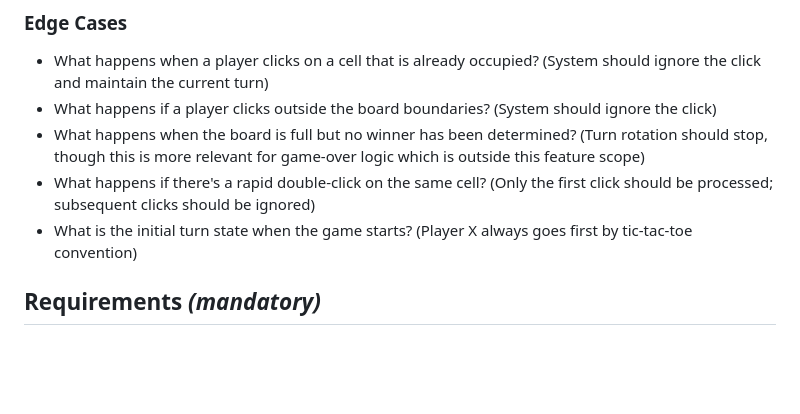
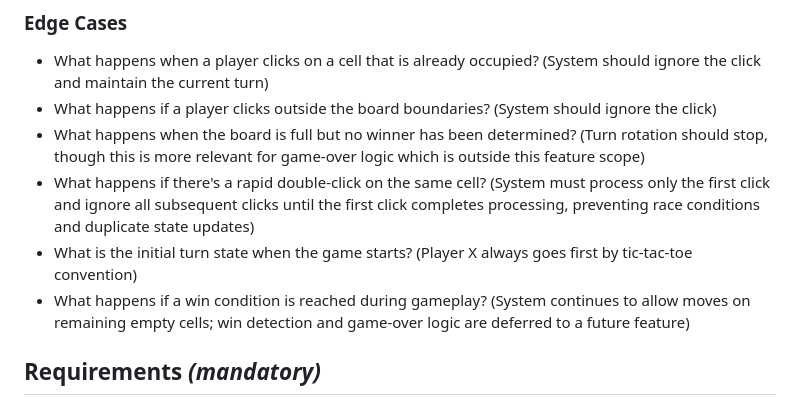
Before and after one commit to PrasadThatipudi/tic-tac-toe-spec-kit, a Markdown page: specs/002-interactive-gameplay/spec.md, the part around one of its changes. Drawn GitHub-style; blank space fills up the shorter version.

```diff
--- a/specs/002-interactive-gameplay/spec.md
+++ b/specs/002-interactive-gameplay/spec.md
@@ -60,8 +69,9 @@ As a player, I should see a clear visual indicator showing whose turn it current
 - What happens when a player clicks on a cell that is already occupied? (System should ignore the click and maintain the current turn)
 - What happens if a player clicks outside the board boundaries? (System should ignore the click)
 - What happens when the board is full but no winner has been determined? (Turn rotation should stop, though this is more relevant for game-over logic which is outside this feature scope)
-- What happens if there's a rapid double-click on the same cell? (Only the first click should be processed; subsequent clicks should be ignored)
+- What happens if there's a rapid double-click on the same cell? (System must process only the first click and ignore all subsequent clicks until the first click completes processing, preventing race conditions and duplicate state updates)
 - What is the initial turn state when the game starts? (Player X always goes first by tic-tac-toe convention)
+- What happens if a win condition is reached during gameplay? (System continues to allow moves on remaining empty cells; win detection and game-over logic are deferred to a future feature)
 
 ## Requirements *(mandatory)*
 
```
Also changed, not shown: other parts of specs/002-interactive-gameplay/spec.md (+17 -2 lines).
